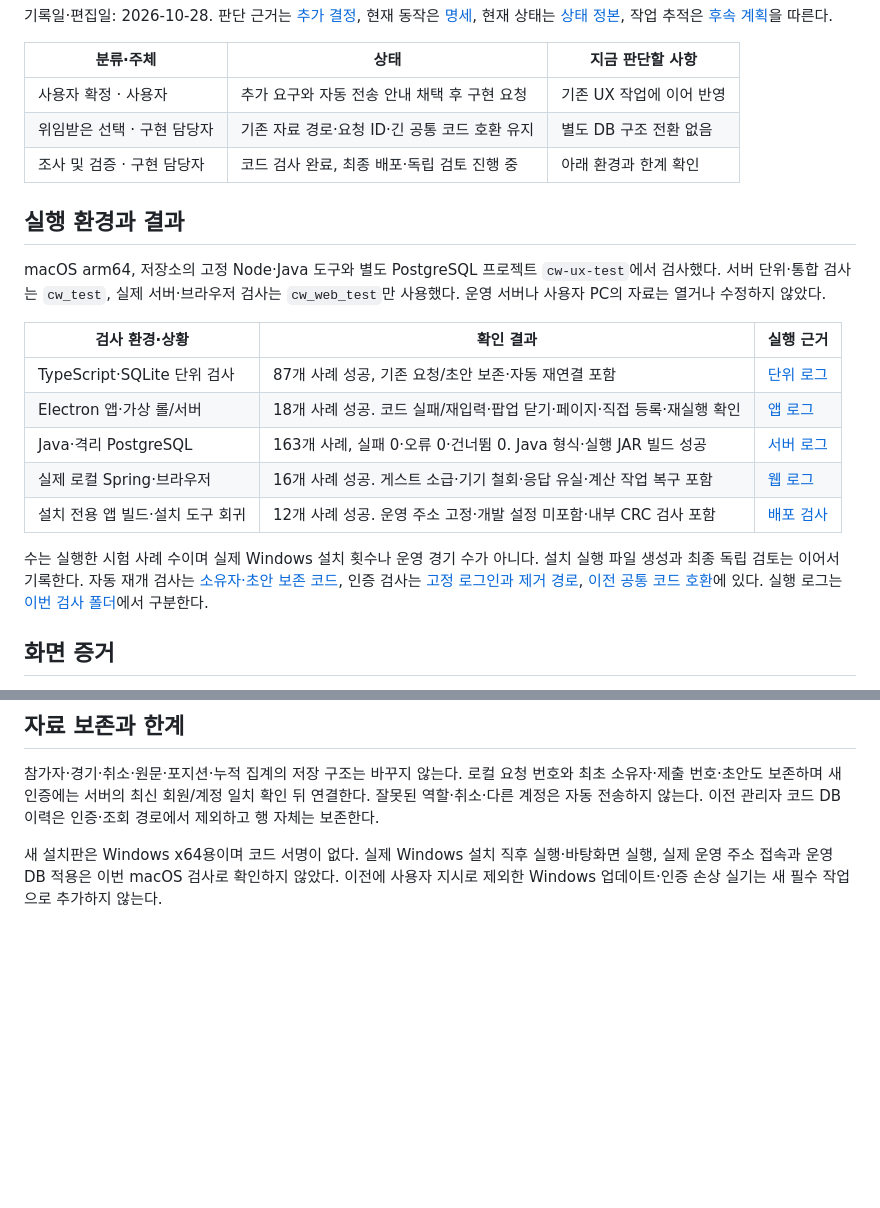
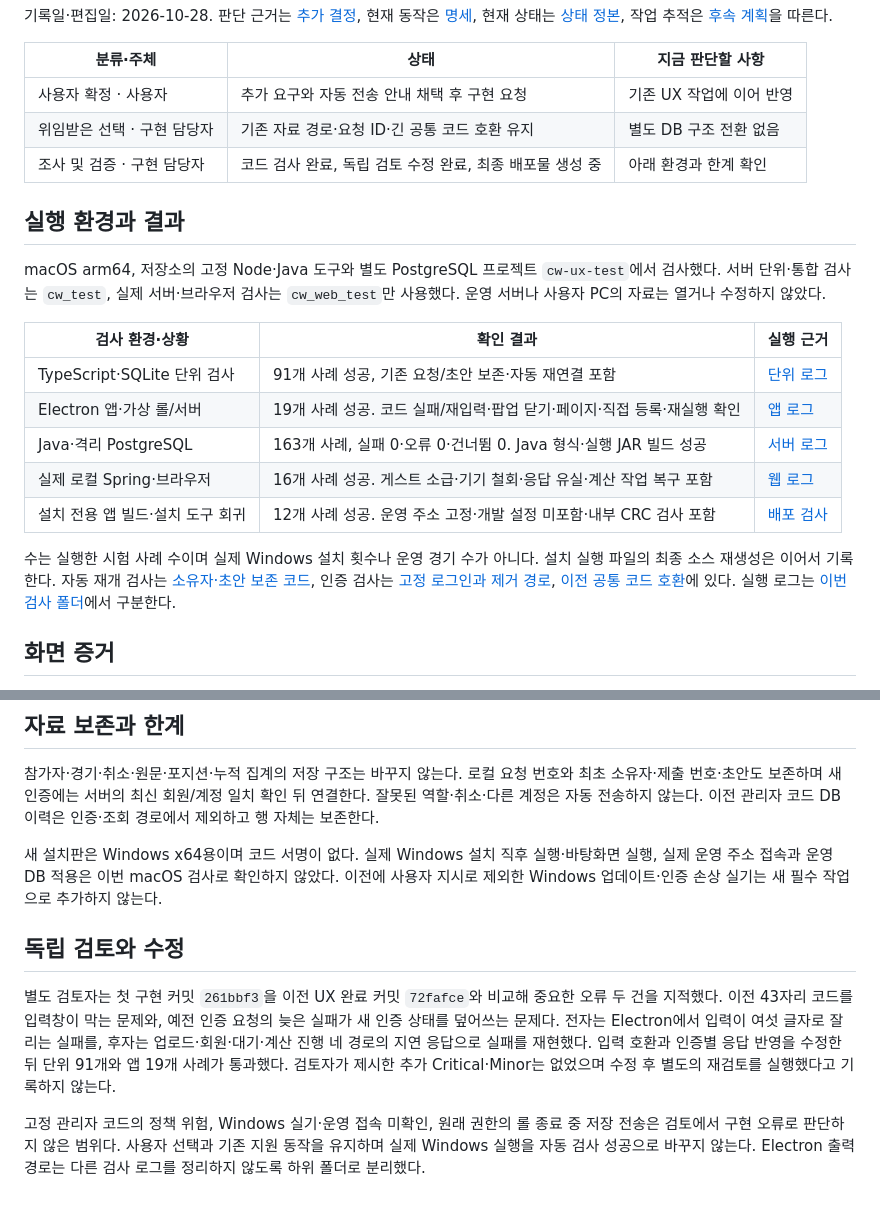
Before and after one commit to SangHyeok0908/Civil-War, a Markdown page: docs/validation/2026-10-28-ux-followup-report.md, 2 parts joined by grey strips. Drawn GitHub-style; blank space fills up the shorter version.

```diff
--- a/docs/validation/2026-10-28-ux-followup-report.md
+++ b/docs/validation/2026-10-28-ux-followup-report.md
@@ -8,7 +8,7 @@
 | --- | --- | --- |
 | 사용자 확정 · 사용자 | 추가 요구와 자동 전송 안내 채택 후 구현 요청 | 기존 UX 작업에 이어 반영 |
 | 위임받은 선택 · 구현 담당자 | 기존 자료 경로·요청 ID·긴 공통 코드 호환 유지 | 별도 DB 구조 전환 없음 |
-| 조사 및 검증 · 구현 담당자 | 코드 검사 완료, 최종 배포·독립 검토 진행 중 | 아래 환경과 한계 확인 |
+| 조사 및 검증 · 구현 담당자 | 코드 검사 완료, 독립 검토 수정 완료, 최종 배포물 생성 중 | 아래 환경과 한계 확인 |
 
 ## 실행 환경과 결과
 
@@ -16,13 +16,13 @@ macOS arm64, 저장소의 고정 Node·Java 도구와 별도 PostgreSQL 프로
 
 | 검사 환경·상황 | 확인 결과 | 실행 근거 |
 | --- | --- | --- |
-| TypeScript·SQLite 단위 검사 | 87개 사례 성공, 기존 요청/초안 보존·자동 재연결 포함 | [단위 로그](../../test-results/ux-followup/unit.log) |
-| Electron 앱·가상 롤/서버 | 18개 사례 성공. 코드 실패/재입력·팝업 닫기·페이지·직접 등록·재실행 확인 | [앱 로그](../../test-results/ux-followup/e2e.log) |
+| TypeScript·SQLite 단위 검사 | 91개 사례 성공, 기존 요청/초안 보존·자동 재연결 포함 | [단위 로그](../../test-results/ux-followup/unit.log) |
+| Electron 앱·가상 롤/서버 | 19개 사례 성공. 코드 실패/재입력·팝업 닫기·페이지·직접 등록·재실행 확인 | [앱 로그](../../test-results/ux-followup/e2e.log) |
 | Java·격리 PostgreSQL | 163개 사례, 실패 0·오류 0·건너뜀 0. Java 형식·실행 JAR 빌드 성공 | [서버 로그](../../test-results/ux-followup/server.log) |
 | 실제 로컬 Spring·브라우저 | 16개 사례 성공. 게스트 소급·기기 철회·응답 유실·계산 작업 복구 포함 | [웹 로그](../../test-results/ux-followup/web.log) |
 | 설치 전용 앱 빌드·설치 도구 회귀 | 12개 사례 성공. 운영 주소 고정·개발 설정 미포함·내부 CRC 검사 포함 | [배포 검사](../../test-results/ux-followup/release-green.log) |
 
-수는 실행한 시험 사례 수이며 실제 Windows 설치 횟수나 운영 경기 수가 아니다. 설치 실행 파일 생성과 최종 독립 검토는 이어서 기록한다. 자동 재개 검사는 [소유자·초안 보존 코드](../../apps/collector/src/main/history-sync.test.ts), 인증 검사는 [고정 로그인과 제거 경로](../../apps/server/src/test/java/cw/auth/AdminCodeFormatTest.java), [이전 공통 코드 호환](../../apps/server/src/test/java/cw/auth/GroupCodeIntegrationTest.java)에 있다. 실행 로그는 [이번 검사 폴더](../../test-results/ux-followup/)에서 구분한다.
+수는 실행한 시험 사례 수이며 실제 Windows 설치 횟수나 운영 경기 수가 아니다. 설치 실행 파일의 최종 소스 재생성은 이어서 기록한다. 자동 재개 검사는 [소유자·초안 보존 코드](../../apps/collector/src/main/history-sync.test.ts), 인증 검사는 [고정 로그인과 제거 경로](../../apps/server/src/test/java/cw/auth/AdminCodeFormatTest.java), [이전 공통 코드 호환](../../apps/server/src/test/java/cw/auth/GroupCodeIntegrationTest.java)에 있다. 실행 로그는 [이번 검사 폴더](../../test-results/ux-followup/)에서 구분한다.
 
 ## 화면 증거
 
@@ -38,3 +38,9 @@ macOS arm64, 저장소의 고정 Node·Java 도구와 별도 PostgreSQL 프로
 참가자·경기·취소·원문·포지션·누적 집계의 저장 구조는 바꾸지 않는다. 로컬 요청 번호와 최초 소유자·제출 번호·초안도 보존하며 새 인증에는 서버의 최신 회원/계정 일치 확인 뒤 연결한다. 잘못된 역할·취소·다른 계정은 자동 전송하지 않는다. 이전 관리자 코드 DB 이력은 인증·조회 경로에서 제외하고 행 자체는 보존한다.
 
 새 설치판은 Windows x64용이며 코드 서명이 없다. 실제 Windows 설치 직후 실행·바탕화면 실행, 실제 운영 주소 접속과 운영 DB 적용은 이번 macOS 검사로 확인하지 않았다. 이전에 사용자 지시로 제외한 Windows 업데이트·인증 손상 실기는 새 필수 작업으로 추가하지 않는다.
+
+## 독립 검토와 수정
+
+별도 검토자는 첫 구현 커밋 `261bbf3`을 이전 UX 완료 커밋 `72fafce`와 비교해 중요한 오류 두 건을 지적했다. 이전 43자리 코드를 입력창이 막는 문제와, 예전 인증 요청의 늦은 실패가 새 인증 상태를 덮어쓰는 문제다. 전자는 Electron에서 입력이 여섯 글자로 잘리는 실패를, 후자는 업로드·회원·대기·계산 진행 네 경로의 지연 응답으로 실패를 재현했다. 입력 호환과 인증별 응답 반영을 수정한 뒤 단위 91개와 앱 19개 사례가 통과했다. 검토자가 제시한 추가 Critical·Minor는 없었으며 수정 후 별도의 재검토를 실행했다고 기록하지 않는다.
+
+고정 관리자 코드의 정책 위험, Windows 실기·운영 접속 미확인, 원래 권한의 롤 종료 중 저장 전송은 검토에서 구현 오류로 판단하지 않은 범위다. 사용자 선택과 기존 지원 동작을 유지하며 실제 Windows 실행을 자동 검사 성공으로 바꾸지 않는다. Electron 출력 경로는 다른 검사 로그를 정리하지 않도록 하위 폴더로 분리했다.
```
Also changed, not shown: docs/runbooks/home-server.md (+1 -1 lines), docs/validation/assets/2026-10-28-ux-ease-collector.png, docs/validation/assets/2026-10-28-ux-ease-history.png, docs/validation/assets/2026-10-28-ux-ease-pagination.png, 7 other files.
